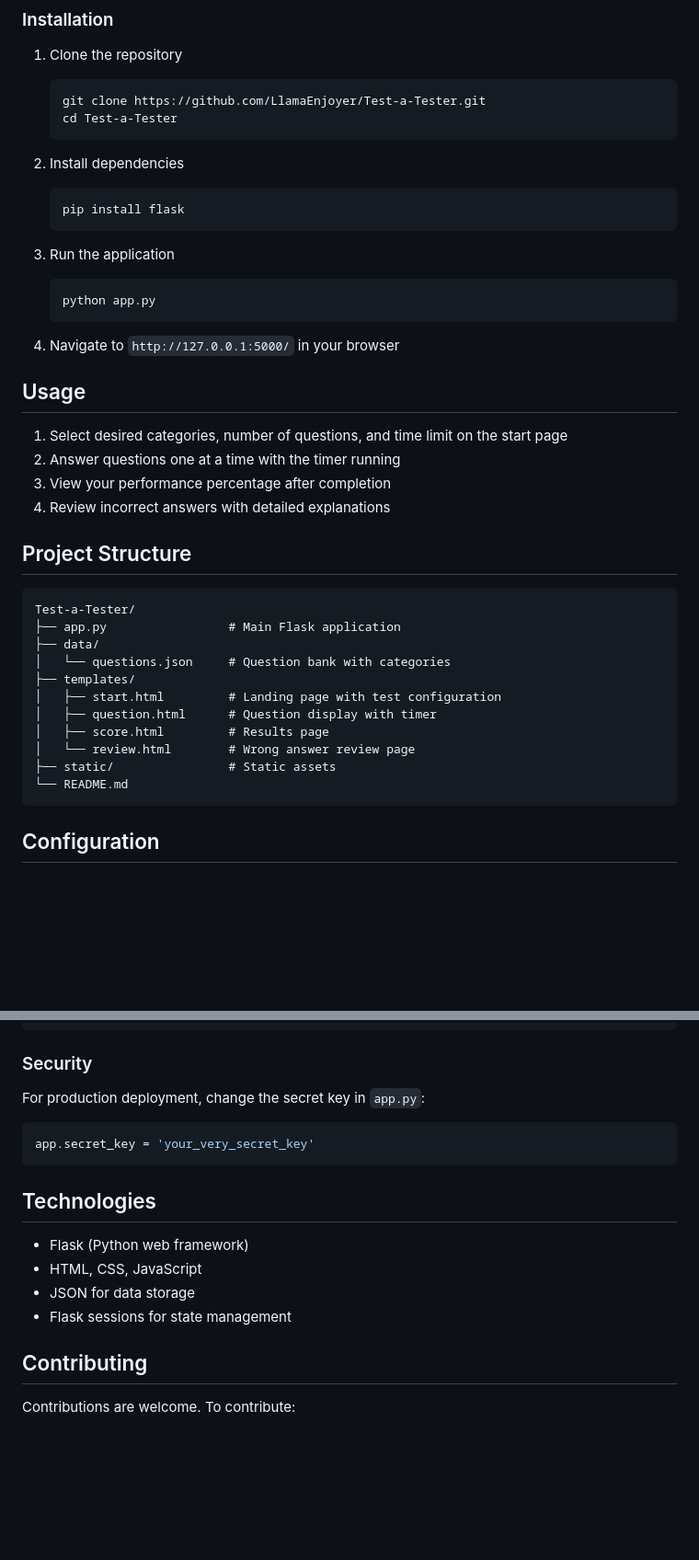
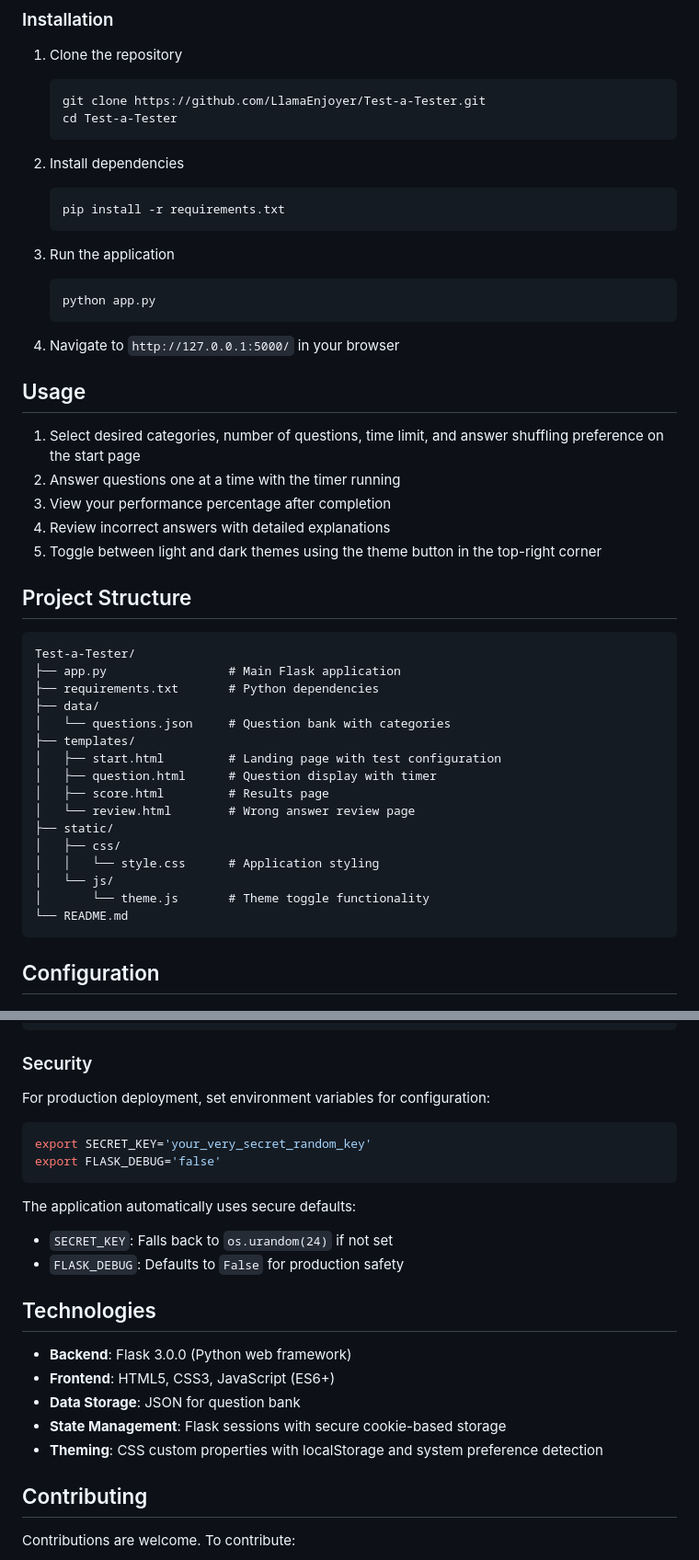
Before and after one commit to LlamaEnjoyer/Test-a-Tester, a Markdown page: README.md, 2 parts joined by grey strips. Shown: that part at 92% size. GitHub-like rendering; blank space fills up the shorter version.

````diff
--- a/README.md
+++ b/README.md
@@ -32,7 +34,7 @@ Test-a-Tester is an educational quiz application designed for QA engineers, test
 
 2. Install dependencies
    ```bash
-   pip install flask
+   pip install -r requirements.txt
    ```
 
 3. Run the application
@@ -44,16 +46,18 @@ Test-a-Tester is an educational quiz application designed for QA engineers, test
 
 ## Usage
 
-1. Select desired categories, number of questions, and time limit on the start page
+1. Select desired categories, number of questions, time limit, and answer shuffling preference on the start page
 2. Answer questions one at a time with the timer running
 3. View your performance percentage after completion
 4. Review incorrect answers with detailed explanations
+5. Toggle between light and dark themes using the theme button in the top-right corner
 
 ## Project Structure
 
 ```
 Test-a-Tester/
 ├── app.py                 # Main Flask application
+├── requirements.txt       # Python dependencies
 ├── data/
 │   └── questions.json     # Question bank with categories
 ├── templates/
@@ -61,7 +65,11 @@ Test-a-Tester/
 │   ├── question.html      # Question display with timer
 │   ├── score.html         # Results page
 │   └── review.html        # Wrong answer review page
-├── static/                # Static assets
+├── static/
+│   ├── css/
+│   │   └── style.css      # Application styling
+│   └── js/
+│       └── theme.js       # Theme toggle functionality
 └── README.md
 ```
 
@@ -84,18 +92,24 @@ Questions are stored in `data/questions.json`. Each question follows this struct
 
 ### Security
 
-For production deployment, change the secret key in `app.py`:
+For production deployment, set environment variables for configuration:
 
-```python
-app.secret_key = 'your_very_secret_key'
+```bash
+export SECRET_KEY='your_very_secret_random_key'
+export FLASK_DEBUG='false'
 ```
+
+The application automatically uses secure defaults:
+- `SECRET_KEY`: Falls back to `os.urandom(24)` if not set
+- `FLASK_DEBUG`: Defaults to `False` for production safety
 
 ## Technologies
 
-- Flask (Python web framework)
-- HTML, CSS, JavaScript
-- JSON for data storage
-- Flask sessions for state management
+- **Backend**: Flask 3.0.0 (Python web framework)
+- **Frontend**: HTML5, CSS3, JavaScript (ES6+)
+- **Data Storage**: JSON for question bank
+- **State Management**: Flask sessions with secure cookie-based storage
+- **Theming**: CSS custom properties with localStorage and system preference detection
 
 ## Contributing
 
````
Also changed, not shown: other parts of README.md (+3 -1 lines).
